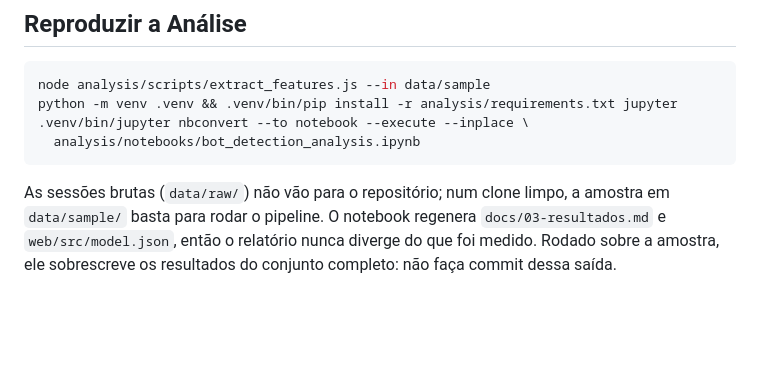
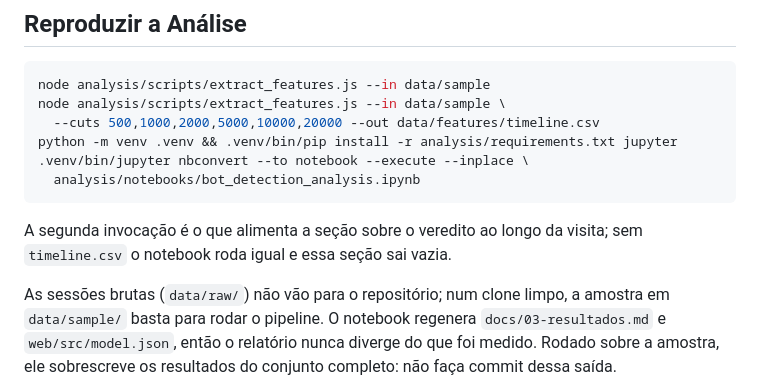
Before and after one commit to silvamleandro/browser-bot-detection, a Markdown page: README.md, the part around the change. Drawn GitHub-style; blank space fills up the shorter version.

Commit message:
Cut the timeline in the reproduction block
The notebook reads data/features/timeline.csv behind an exists() guard, so
following the block top to bottom regenerated the results without the section
on the verdict over the visit, and said nothing about it.

````diff
--- a/README.md
+++ b/README.md
@@ -102,10 +102,15 @@ da sessão e prioridade dos sinais diretos de automação.
 
 ```bash
 node analysis/scripts/extract_features.js --in data/sample
+node analysis/scripts/extract_features.js --in data/sample \
+  --cuts 500,1000,2000,5000,10000,20000 --out data/features/timeline.csv
 python -m venv .venv && .venv/bin/pip install -r analysis/requirements.txt jupyter
 .venv/bin/jupyter nbconvert --to notebook --execute --inplace \
   analysis/notebooks/bot_detection_analysis.ipynb
 ```
+
+A segunda invocação é o que alimenta a seção sobre o veredito ao longo da visita;
+sem `timeline.csv` o notebook roda igual e essa seção sai vazia.
 
 As sessões brutas (`data/raw/`) não vão para o repositório; num clone limpo, a
 amostra em `data/sample/` basta para rodar o pipeline. O notebook regenera
````
